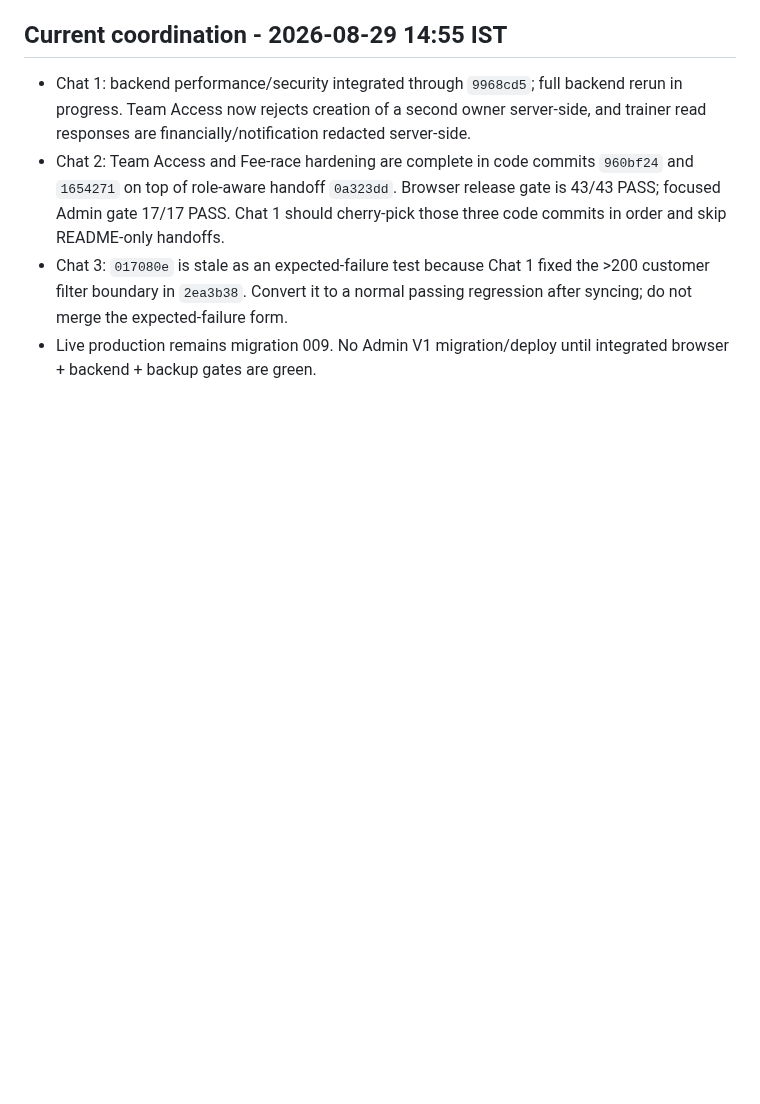
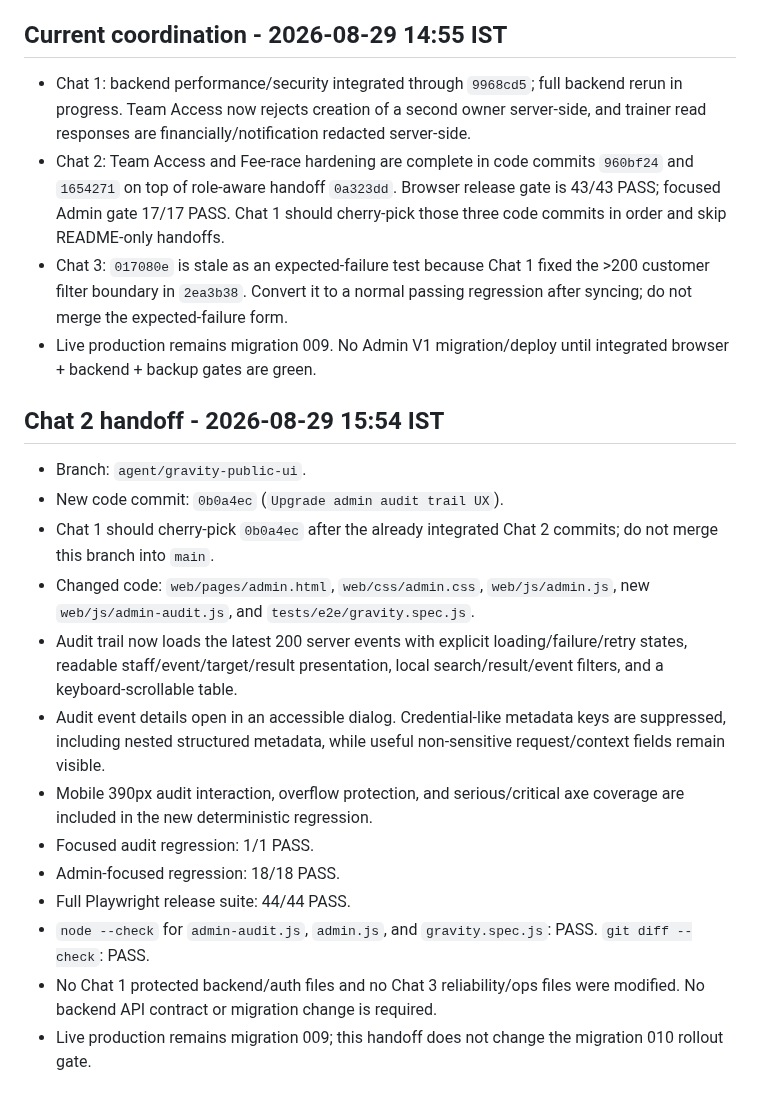
Before and after one commit to Mohit0409/grevity_fitness, a Markdown page: AI_AGENTS_README.md, the part around the change. Rendered like a GitHub page; blank space fills up the shorter version.

Commit message:
docs: hand off audit trail UX

```diff
--- a/AI_AGENTS_README.md
+++ b/AI_AGENTS_README.md
@@ -132,3 +132,19 @@ Current state:
 - Chat 2: Team Access and Fee-race hardening are complete in code commits `960bf24` and `1654271` on top of role-aware handoff `0a323dd`. Browser release gate is 43/43 PASS; focused Admin gate 17/17 PASS. Chat 1 should cherry-pick those three code commits in order and skip README-only handoffs.
 - Chat 3: `017080e` is stale as an expected-failure test because Chat 1 fixed the >200 customer filter boundary in `2ea3b38`. Convert it to a normal passing regression after syncing; do not merge the expected-failure form.
 - Live production remains migration 009. No Admin V1 migration/deploy until integrated browser + backend + backup gates are green.
+
+## Chat 2 handoff - 2026-08-29 15:54 IST
+
+- Branch: `agent/gravity-public-ui`.
+- New code commit: `0b0a4ec` (`Upgrade admin audit trail UX`).
+- Chat 1 should cherry-pick `0b0a4ec` after the already integrated Chat 2 commits; do not merge this branch into `main`.
+- Changed code: `web/pages/admin.html`, `web/css/admin.css`, `web/js/admin.js`, new `web/js/admin-audit.js`, and `tests/e2e/gravity.spec.js`.
+- Audit trail now loads the latest 200 server events with explicit loading/failure/retry states, readable staff/event/target/result presentation, local search/result/event filters, and a keyboard-scrollable table.
+- Audit event details open in an accessible dialog. Credential-like metadata keys are suppressed, including nested structured metadata, while useful non-sensitive request/context fields remain visible.
+- Mobile 390px audit interaction, overflow protection, and serious/critical axe coverage are included in the new deterministic regression.
+- Focused audit regression: 1/1 PASS.
+- Admin-focused regression: 18/18 PASS.
+- Full Playwright release suite: 44/44 PASS.
+- `node --check` for `admin-audit.js`, `admin.js`, and `gravity.spec.js`: PASS. `git diff --check`: PASS.
+- No Chat 1 protected backend/auth files and no Chat 3 reliability/ops files were modified. No backend API contract or migration change is required.
+- Live production remains migration 009; this handoff does not change the migration 010 rollout gate.
```
